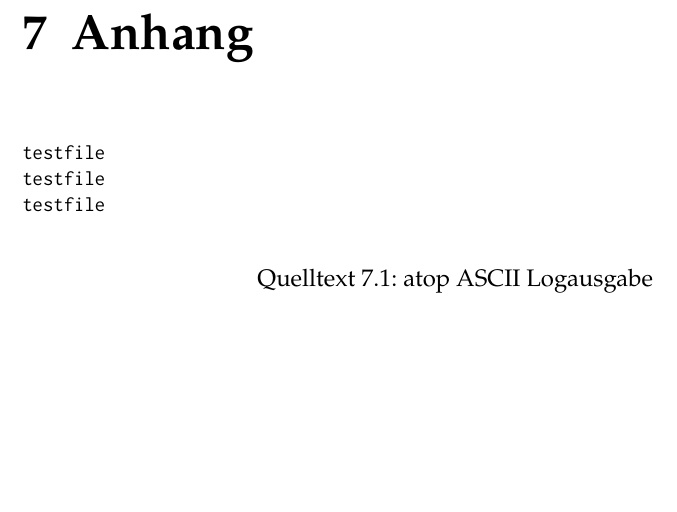
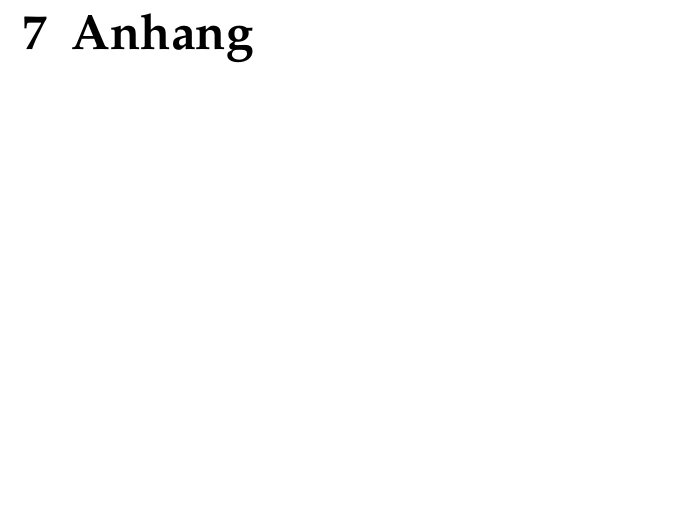
Before and after one commit to DCC-org/rna_documentation, a LaTeX thesis (documentation.tex, which reads listings.tex): part of page 52 of 57, cut so that both start at the same text. Compiled offline with XeLaTeX.

Commit message:
purge example listing

```diff
--- a/listings.tex
+++ b/listings.tex
@@ -1,5 +1,5 @@
-\begin{listing}[ht]
-  \inputminted[fontsize=\small]{text}{listings/atop.txt}
-  \caption{atop ASCII Logausgabe}
-  \label{lst:atop}
-\end{listing}
+%\begin{listing}[ht]
+%  \inputminted[fontsize=\small]{text}{listings/atop.txt}
+%  \caption{atop ASCII Logausgabe}
+%  \label{lst:atop}
+%\end{listing}
```
Also changed, not shown: documentation.pdf.
